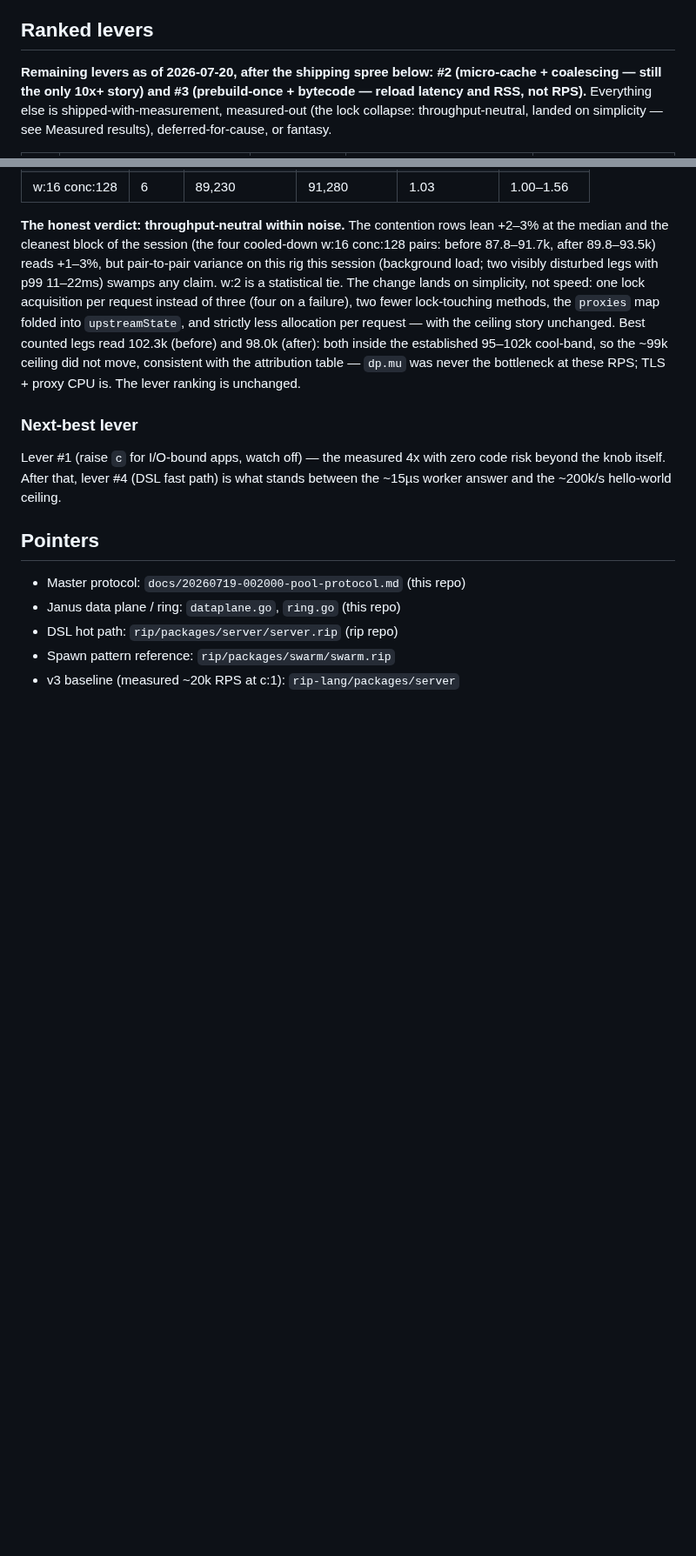
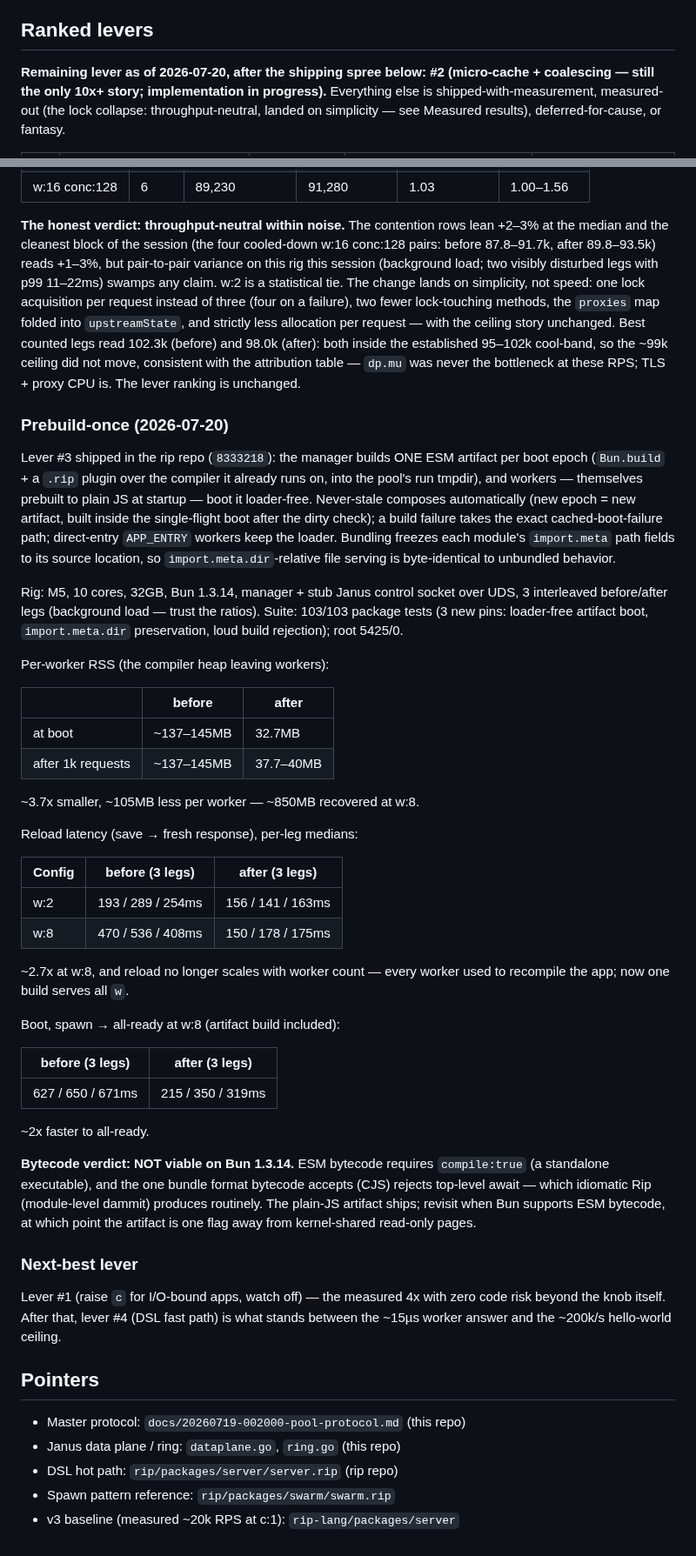
Before and after one commit to shreeve/janus, a Markdown page: docs/20260719-165500-rip-server-performance.md, 2 parts joined by grey strips. Shown at 87% size. GitHub-like rendering; blank space fills up the shorter version.

Commit message:
Record the shipped prebuild-once lever in the performance ledger.

```diff
--- a/docs/20260719-165500-rip-server-performance.md
+++ b/docs/20260719-165500-rip-server-performance.md
@@ -43,9 +43,9 @@ throttle.
 
 ## Ranked levers
 
-**Remaining levers as of 2026-07-20, after the shipping spree below:
-#2 (micro-cache + coalescing — still the only 10x+ story) and
-#3 (prebuild-once + bytecode — reload latency and RSS, not RPS).**
+**Remaining lever as of 2026-07-20, after the shipping spree below:
+#2 (micro-cache + coalescing — still the only 10x+ story;
+implementation in progress).**
 Everything else is shipped-with-measurement, measured-out (the lock
 collapse: throughput-neutral, landed on simplicity — see Measured
 results), deferred-for-cause, or fantasy.
@@ -451,6 +451,59 @@ ceiling story unchanged. Best counted legs read 102.3k (before) and
 `dp.mu` was never the bottleneck at these RPS; TLS + proxy CPU is.
 The lever ranking is unchanged.
 
+### Prebuild-once (2026-07-20)
+
+Lever #3 shipped in the rip repo (`8333218`): the manager builds ONE
+ESM artifact per boot epoch (`Bun.build` + a `.rip` plugin over the
+compiler it already runs on, into the pool's run tmpdir), and workers
+— themselves prebuilt to plain JS at startup — boot it loader-free.
+Never-stale composes automatically (new epoch = new artifact, built
+inside the single-flight boot after the dirty check); a build failure
+takes the exact cached-boot-failure path; direct-entry `APP_ENTRY`
+workers keep the loader. Bundling freezes each module's `import.meta`
+path fields to its source location, so `import.meta.dir`-relative
+file serving is byte-identical to unbundled behavior.
+
+Rig: M5, 10 cores, 32GB, Bun 1.3.14, manager + stub Janus control
+socket over UDS, 3 interleaved before/after legs (background load —
+trust the ratios). Suite: 103/103 package tests (3 new pins:
+loader-free artifact boot, `import.meta.dir` preservation, loud build
+rejection); root 5425/0.
+
+Per-worker RSS (the compiler heap leaving workers):
+
+| | before | after |
+| --- | --- | --- |
+| at boot | ~137–145MB | 32.7MB |
+| after 1k requests | ~137–145MB | 37.7–40MB |
+
+~3.7x smaller, ~105MB less per worker — ~850MB recovered at w:8.
+
+Reload latency (save → fresh response), per-leg medians:
+
+| Config | before (3 legs) | after (3 legs) |
+| --- | --- | --- |
+| w:2 | 193 / 289 / 254ms | 156 / 141 / 163ms |
+| w:8 | 470 / 536 / 408ms | 150 / 178 / 175ms |
+
+~2.7x at w:8, and reload no longer scales with worker count — every
+worker used to recompile the app; now one build serves all `w`.
+
+Boot, spawn → all-ready at w:8 (artifact build included):
+
+| before (3 legs) | after (3 legs) |
+| --- | --- |
+| 627 / 650 / 671ms | 215 / 350 / 319ms |
+
+~2x faster to all-ready.
+
+**Bytecode verdict: NOT viable on Bun 1.3.14.** ESM bytecode requires
+`compile:true` (a standalone executable), and the one bundle format
+bytecode accepts (CJS) rejects top-level await — which idiomatic Rip
+(module-level dammit) produces routinely. The plain-JS artifact
+ships; revisit when Bun supports ESM bytecode, at which point the
+artifact is one flag away from kernel-shared read-only pages.
+
 ### Next-best lever
 
 Lever #1 (raise `c` for I/O-bound apps, watch off) — the measured 4x
```
Also changed, not shown: other parts of docs/20260719-165500-rip-server-performance.md (+1 -1 lines).
